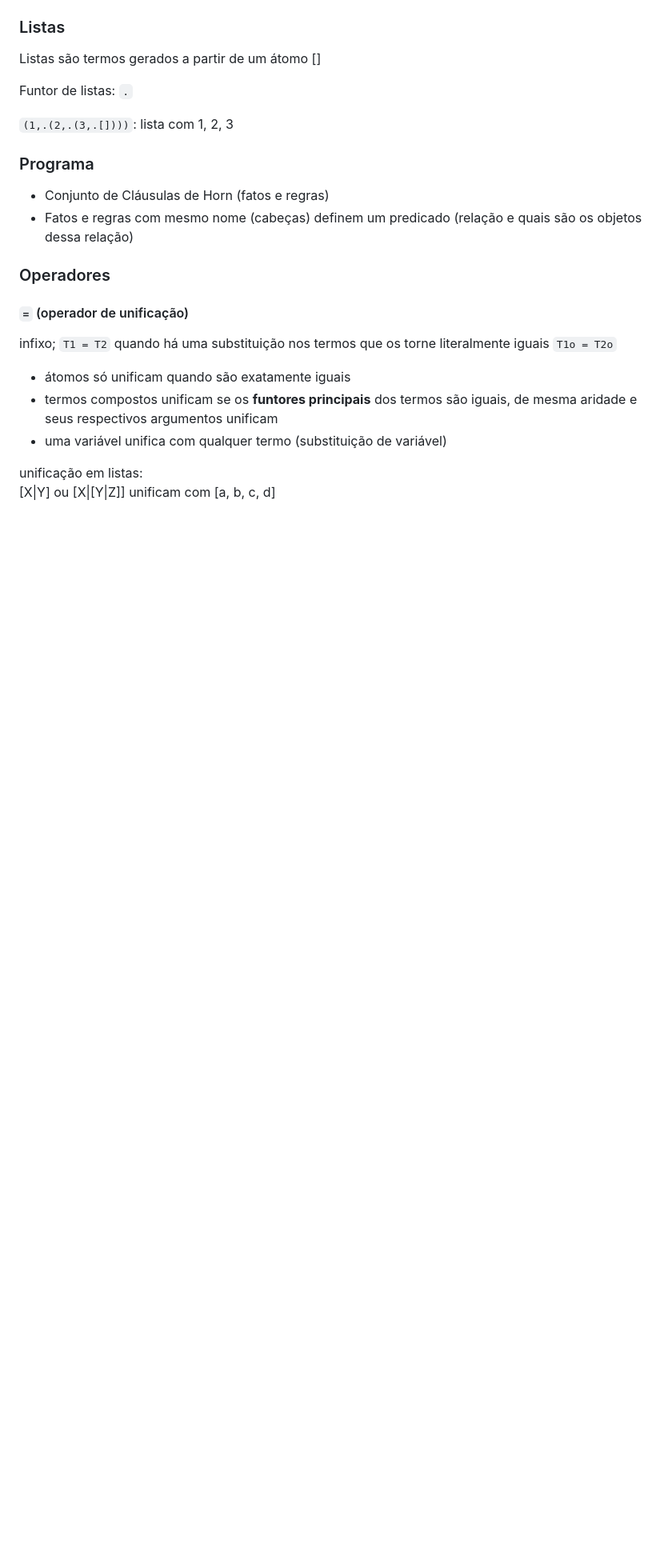
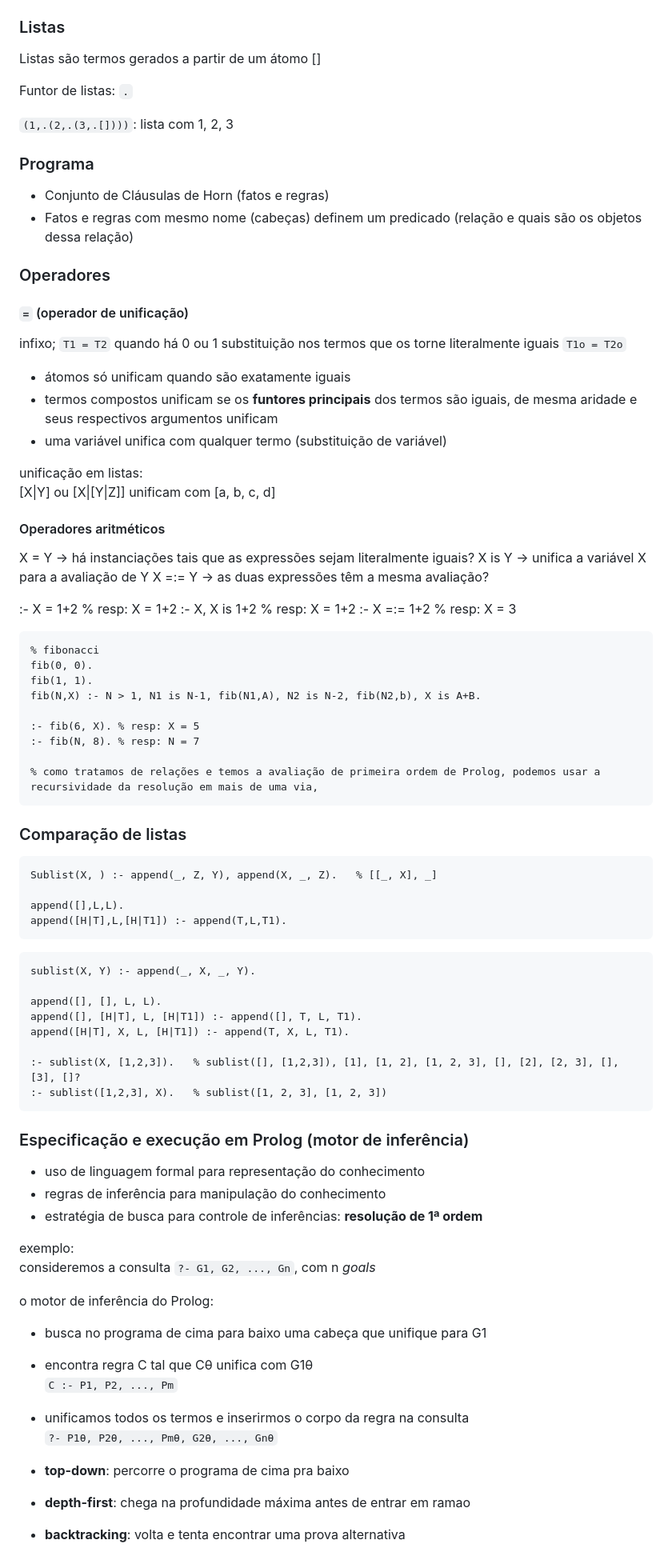
Before and after one commit to GiovanniDaldegan/cic-unb, a Markdown page: 26.1/LP/notas.md, the part around the change. Shown at 80% size. GitHub-like rendering; blank space fills up the shorter version.

Commit message:
LP 06_24: oper. aritméticos, listas, resolução de 1ª ordem

````diff
--- a/26.1/LP/notas.md
+++ b/26.1/LP/notas.md
@@ -1627,10 +1627,74 @@ Funtor de listas: `.`
 
 #### `=` (operador de unificação)
 
-infixo; `T1 = T2` quando há uma substituição nos termos que os torne literalmente iguais `T1o = T2o`
+infixo; `T1 = T2` quando há 0 ou 1 substituição nos termos que os torne literalmente iguais `T1o = T2o`
 - átomos só unificam quando são exatamente iguais
 - termos compostos unificam se os **funtores principais** dos termos são iguais, de mesma aridade e seus respectivos argumentos unificam
 - uma variável unifica com qualquer termo (substituição de variável)
 
 unificação em listas: \
 [X|Y] ou [X|[Y|Z]] unificam com [a, b, c, d]
+
+
+#### Operadores aritméticos
+
+X = Y     ->  há instanciações tais que as expressões sejam literalmente iguais?
+X is Y    ->  unifica a variável X para a avaliação de Y
+X =:= Y   ->  as duas expressões têm a mesma avaliação?
+
+:- X = 1+2      % resp: X = 1+2
+:- X, X is 1+2  % resp: X = 1+2
+:- X =:= 1+2    % resp: X = 3
+
+
+```prolog
+% fibonacci
+fib(0, 0).
+fib(1, 1).
+fib(N,X) :- N > 1, N1 is N-1, fib(N1,A), N2 is N-2, fib(N2,b), X is A+B.
+
+:- fib(6, X). % resp: X = 5
+:- fib(N, 8). % resp: N = 7
+
+% como tratamos de relações e temos a avaliação de primeira ordem de Prolog, podemos usar a recursividade da resolução em mais de uma via,
+```
+
+### Comparação de listas
+
+```prolog
+Sublist(X, ) :- append(_, Z, Y), append(X, _, Z).   % [[_, X], _]
+
+append([],L,L).
+append([H|T],L,[H|T1]) :- append(T,L,T1).
+```
+
+```prolog
+sublist(X, Y) :- append(_, X, _, Y).
+
+append([], [], L, L).
+append([], [H|T], L, [H|T1]) :- append([], T, L, T1).
+append([H|T], X, L, [H|T1]) :- append(T, X, L, T1).
+
+:- sublist(X, [1,2,3]).   % sublist([], [1,2,3]), [1], [1, 2], [1, 2, 3], [], [2], [2, 3], [], [3], []?
+:- sublist([1,2,3], X).   % sublist([1, 2, 3], [1, 2, 3])
+```
+
+### Especificação e execução em Prolog (motor de inferência)
+
+- uso de linguagem formal para representação do conhecimento
+- regras de inferência para manipulação do conhecimento
+- estratégia de busca para controle de inferências: **resolução de 1ª ordem**
+
+exemplo: \
+consideremos a consulta `?- G1, G2, ..., Gn`, com n *goals*
+
+o motor de inferência do Prolog:
+- busca no programa de cima para baixo uma cabeça que unifique para G1
+- encontra regra C tal que Cθ unifica com G1θ \
+  `C :- P1, P2, ..., Pm`
+- unificamos todos os termos e inserirmos o corpo da regra na consulta \
+  `?- P1θ, P2θ, ..., Pmθ, G2θ, ..., Gnθ`
+
+- **top-down**: percorre o programa de cima pra baixo
+- **depth-first**: chega na profundidade máxima antes de entrar em ramao
+- **backtracking**: volta e tenta encontrar uma prova alternativa
````
